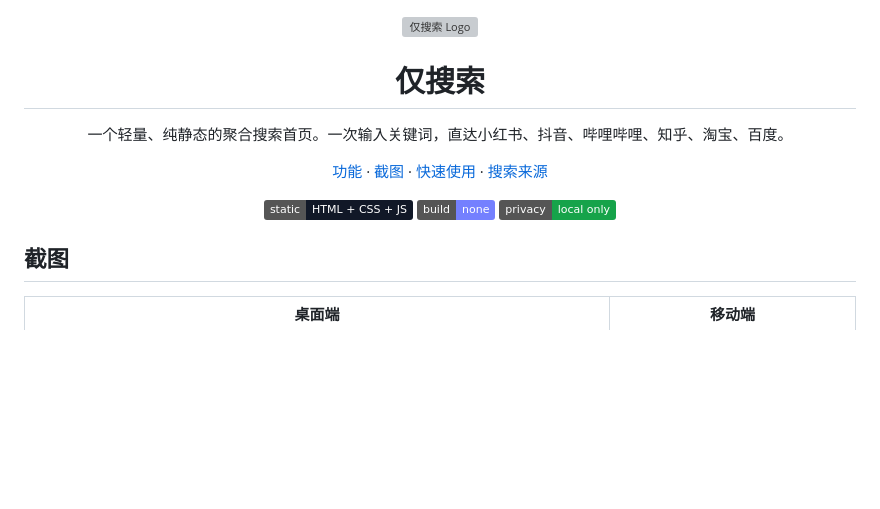
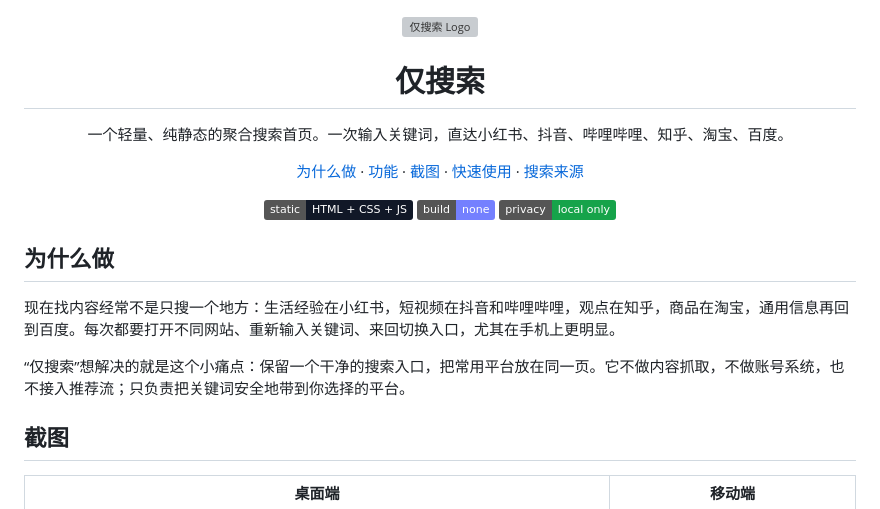
Before and after one commit to Today-ddr/just-search, a Markdown page: README.md, the part around the change. GitHub-like rendering; badges without logos; blank space fills up the shorter version; grey boxes are pictures that could not be loaded.

Commit message:
docs: explain project motivation

```diff
--- a/README.md
+++ b/README.md
@@ -9,6 +9,8 @@
 </p>
 
 <p align="center">
+  <a href="#为什么做">为什么做</a>
+  ·
   <a href="#功能">功能</a>
   ·
   <a href="#截图">截图</a>
@@ -23,6 +25,12 @@
   <img alt="No build" src="https://img.shields.io/badge/build-none-7480ff">
   <img alt="Privacy" src="https://img.shields.io/badge/privacy-local%20only-16a34a">
 </p>
+
+## 为什么做
+
+现在找内容经常不是只搜一个地方：生活经验在小红书，短视频在抖音和哔哩哔哩，观点在知乎，商品在淘宝，通用信息再回到百度。每次都要打开不同网站、重新输入关键词、来回切换入口，尤其在手机上更明显。
+
+“仅搜索”想解决的就是这个小痛点：保留一个干净的搜索入口，把常用平台放在同一页。它不做内容抓取，不做账号系统，也不接入推荐流；只负责把关键词安全地带到你选择的平台。
 
 ## 截图
 
```
